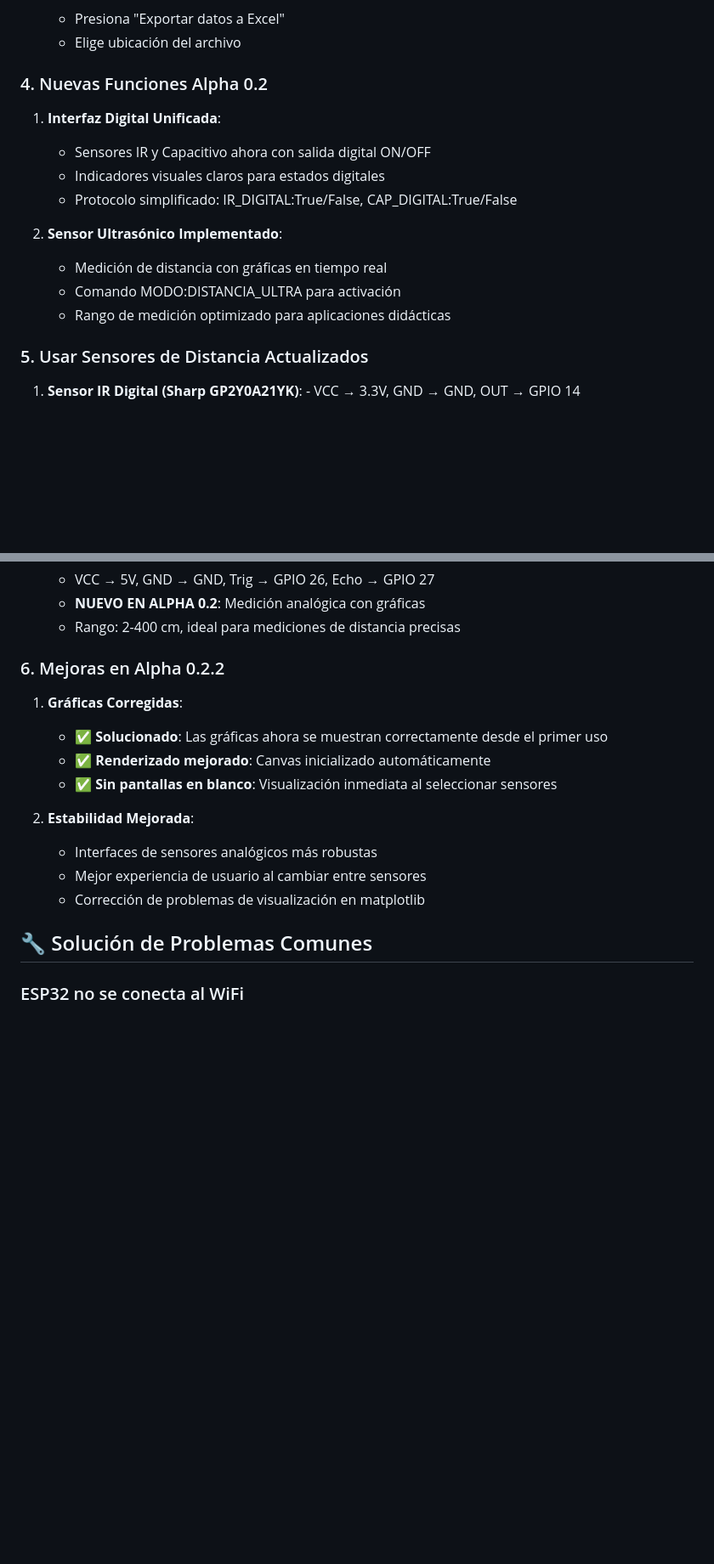
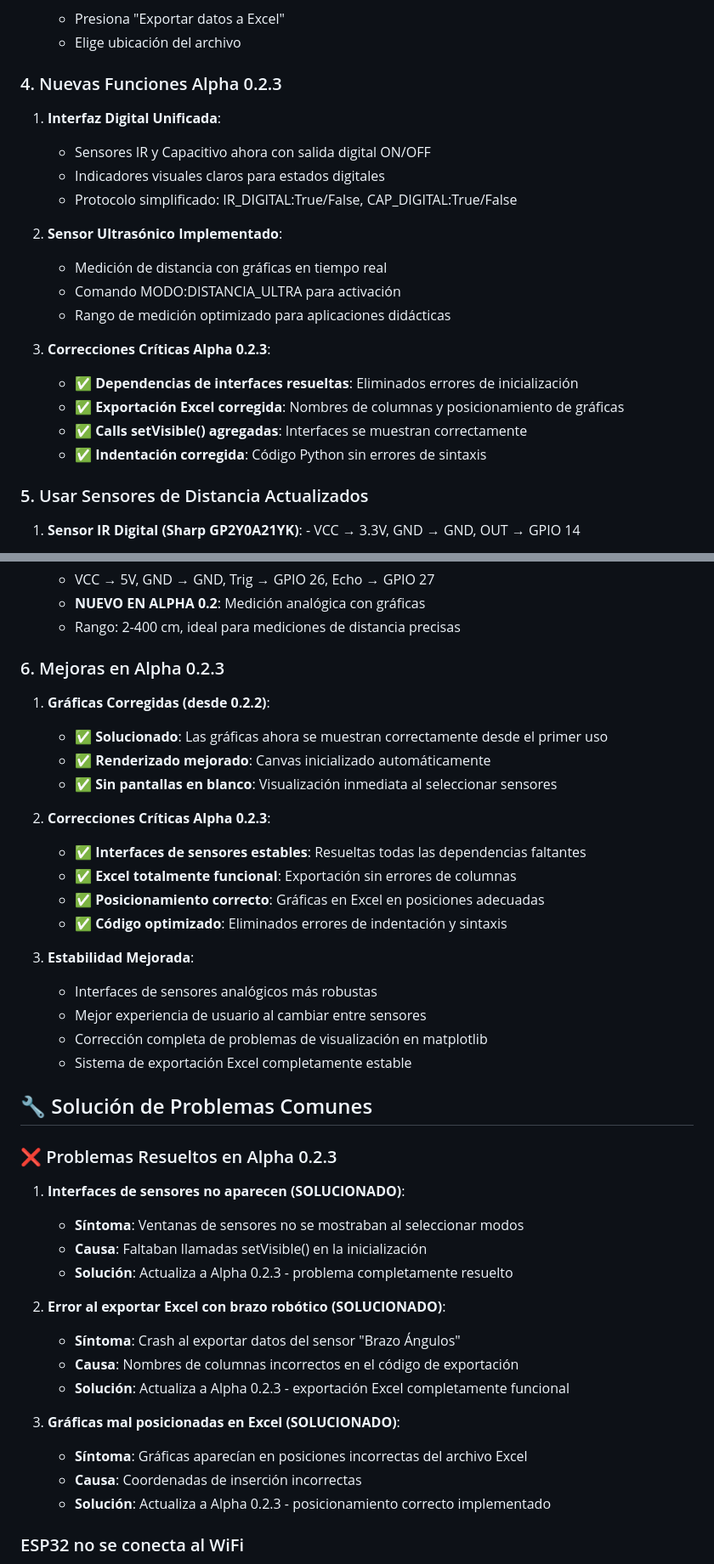
Before and after one commit to YamithR/SensoraCore, a Markdown page: QUICKSTART.md, 2 parts joined by grey strips. Shown: that part at 85% size. Rendered like a GitHub page; blank space fills up the shorter version.

```diff
--- a/QUICKSTART.md
+++ b/QUICKSTART.md
@@ -60,7 +60,7 @@ python main.py
    - Presiona "Exportar datos a Excel"
    - Elige ubicación del archivo
 
-### 4. Nuevas Funciones Alpha 0.2
+### 4. Nuevas Funciones Alpha 0.2.3
 
 1. **Interfaz Digital Unificada**:
    - Sensores IR y Capacitivo ahora con salida digital ON/OFF
@@ -71,6 +71,12 @@ python main.py
    - Medición de distancia con gráficas en tiempo real
    - Comando MODO:DISTANCIA_ULTRA para activación
    - Rango de medición optimizado para aplicaciones didácticas
+
+3. **Correcciones Críticas Alpha 0.2.3**:
+   - ✅ **Dependencias de interfaces resueltas**: Eliminados errores de inicialización
+   - ✅ **Exportación Excel corregida**: Nombres de columnas y posicionamiento de gráficas
+   - ✅ **Calls setVisible() agregadas**: Interfaces se muestran correctamente
+   - ✅ **Indentación corregida**: Código Python sin errores de sintaxis
 
 ### 5. Usar Sensores de Distancia Actualizados
 
@@ -88,19 +94,43 @@ python main.py
    - **NUEVO EN ALPHA 0.2**: Medición analógica con gráficas
    - Rango: 2-400 cm, ideal para mediciones de distancia precisas
 
-### 6. Mejoras en Alpha 0.2.2
+### 6. Mejoras en Alpha 0.2.3
 
-1. **Gráficas Corregidas**:
+1. **Gráficas Corregidas (desde 0.2.2)**:
    - ✅ **Solucionado**: Las gráficas ahora se muestran correctamente desde el primer uso
    - ✅ **Renderizado mejorado**: Canvas inicializado automáticamente
    - ✅ **Sin pantallas en blanco**: Visualización inmediata al seleccionar sensores
 
-2. **Estabilidad Mejorada**:
+2. **Correcciones Críticas Alpha 0.2.3**:
+   - ✅ **Interfaces de sensores estables**: Resueltas todas las dependencias faltantes
+   - ✅ **Excel totalmente funcional**: Exportación sin errores de columnas
+   - ✅ **Posicionamiento correcto**: Gráficas en Excel en posiciones adecuadas
+   - ✅ **Código optimizado**: Eliminados errores de indentación y sintaxis
+
+3. **Estabilidad Mejorada**:
    - Interfaces de sensores analógicos más robustas
    - Mejor experiencia de usuario al cambiar entre sensores
-   - Corrección de problemas de visualización en matplotlib
+   - Corrección completa de problemas de visualización en matplotlib
+   - Sistema de exportación Excel completamente estable
 
 ## 🔧 Solución de Problemas Comunes
+
+### ❌ Problemas Resueltos en Alpha 0.2.3
+
+1. **Interfaces de sensores no aparecen (SOLUCIONADO)**:
+   - **Síntoma**: Ventanas de sensores no se mostraban al seleccionar modos
+   - **Causa**: Faltaban llamadas setVisible() en la inicialización
+   - **Solución**: Actualiza a Alpha 0.2.3 - problema completamente resuelto
+
+2. **Error al exportar Excel con brazo robótico (SOLUCIONADO)**:
+   - **Síntoma**: Crash al exportar datos del sensor "Brazo Ángulos"
+   - **Causa**: Nombres de columnas incorrectos en el código de exportación
+   - **Solución**: Actualiza a Alpha 0.2.3 - exportación Excel completamente funcional
+
+3. **Gráficas mal posicionadas en Excel (SOLUCIONADO)**:
+   - **Síntoma**: Gráficas aparecían en posiciones incorrectas del archivo Excel
+   - **Causa**: Coordenadas de inserción incorrectas
+   - **Solución**: Actualiza a Alpha 0.2.3 - posicionamiento correcto implementado
 
 ### ESP32 no se conecta al WiFi
 - Verifica SSID y contraseña en `wifi_config.py`
```
Also changed, not shown: other parts of QUICKSTART.md (+5 -3 lines), README.md (+43 -7 lines).
